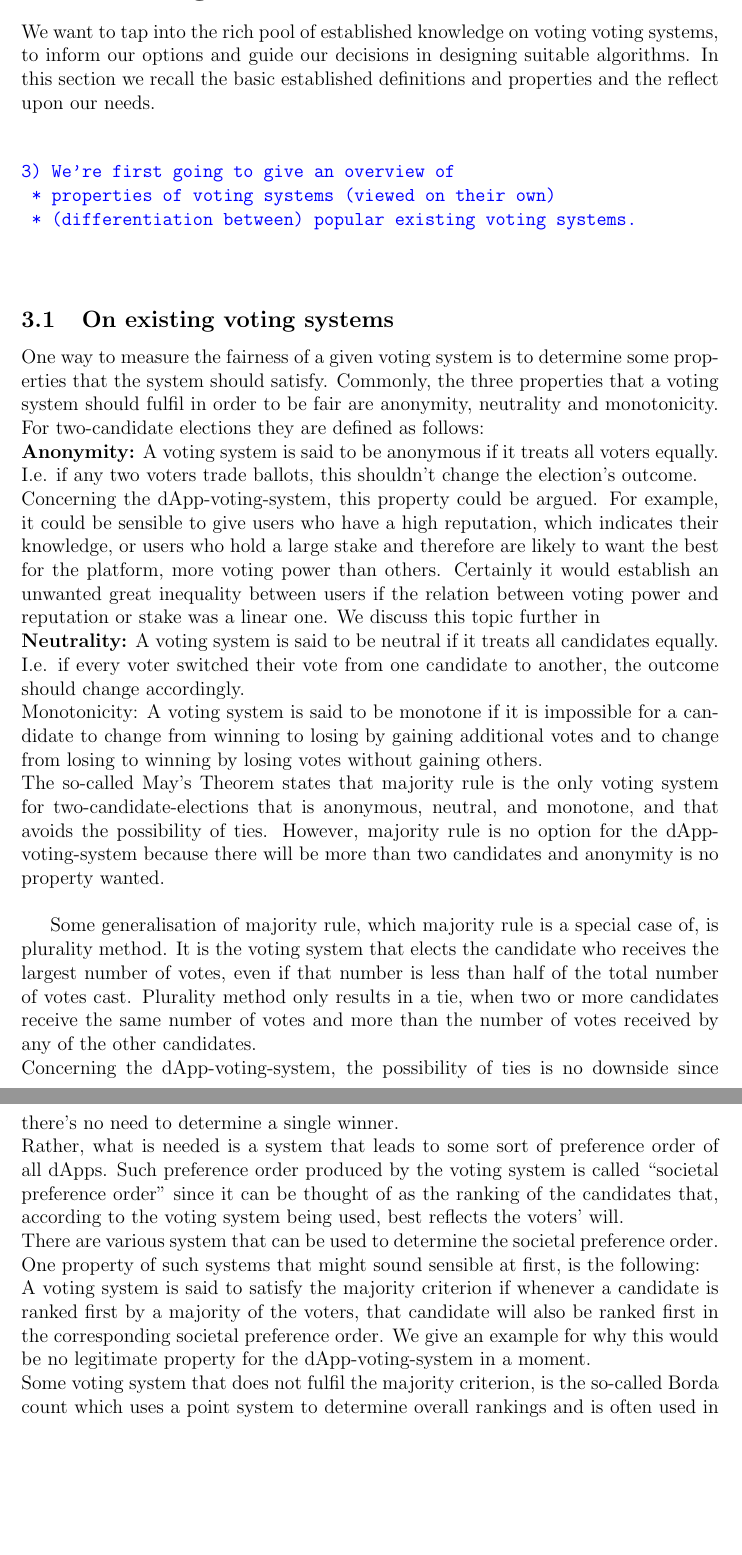
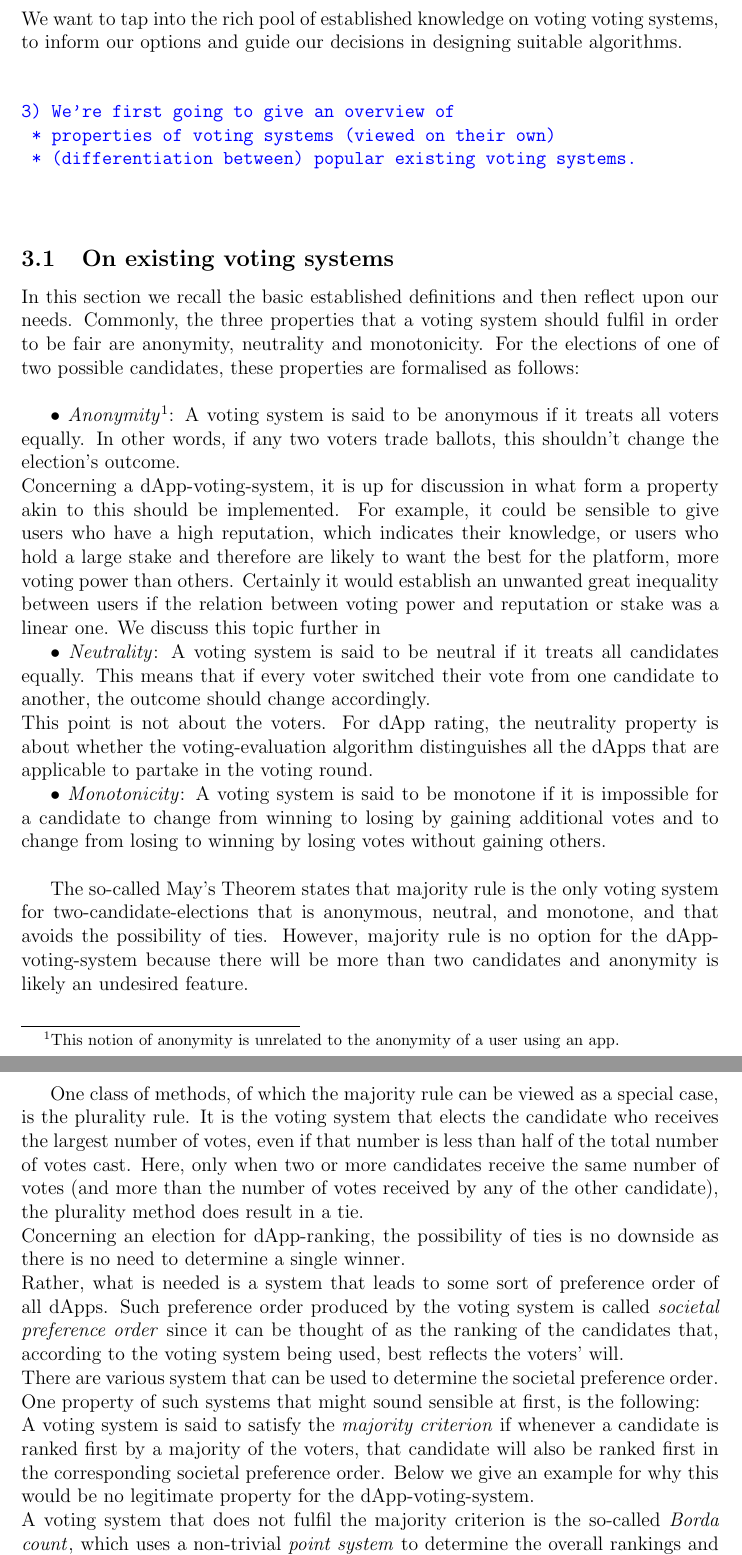
Before and after one commit to Nikolaj-K/NOS-voting-system-research, a LaTeX document (voting-paper/main.tex, which reads voting-paper/section_texts/s75_voting_properties.tex): two parts of pages 7 and 8 of 21, joined at a grey line, cut so that both start at the same text, the shorter picture padded with empty space. Compiled offline with pdfLaTeX.

Commit message:
rewrite voting section a bit

```diff
--- a/voting-paper/section_texts/s75_voting_properties.tex
+++ b/voting-paper/section_texts/s75_voting_properties.tex
@@ -1,7 +1,6 @@
 
 \section{On voting}
 We want to tap into the rich pool of established knowledge on voting voting systems, to inform our options and guide our decisions in designing suitable algorithms.
-In this section we recall the basic established definitions and properties and the reflect upon our needs.
 
 {\color{blue}{
 \begin{verbatim}
@@ -16,23 +15,29 @@ In this section we recall the basic established definitions and properties and t
 \subsection{On existing voting systems}
 
 %TODO: specify, for which elections (2 candidates etc) the following holds
+In this section we recall the basic established definitions and then reflect upon our needs.
+Commonly, the three properties that a voting system should fulfil in order to be fair are anonymity, neutrality and monotonicity. For the elections of one of two possible candidates, these properties are formalised as follows: \\
 
-One way to measure the fairness of a given voting system is to determine some properties that the system should satisfy.
-Commonly, the three properties that a voting system should fulfil in order to be fair are anonymity, neutrality and monotonicity. For two-candidate elections they are defined as follows: \\
-{\bf{Anonymity:}} A voting system is said to be anonymous if it treats all voters equally. I.e. if any two voters trade ballots, this shouldn't change the election's outcome. \\
-Concerning the dApp-voting-system, this property could be argued. For example, it could be sensible to give users who have a high reputation, which indicates their knowledge, or users who hold a large stake and therefore are likely to want the best for the platform, more voting power than others. Certainly it would establish an unwanted great inequality between users if the relation between voting power and reputation or stake was a linear one. We discuss this topic further in \\%\ref{label}
+$\bullet$ {\emph{Anonymity}\footnote{This notion of anonymity is unrelated to the anonymity of a user using an app.}}:
+A voting system is said to be anonymous if it treats all voters equally. In other words, if any two voters trade ballots, this shouldn't change the election's outcome. \\
+Concerning a dApp-voting-system, it is up for discussion in what form a property akin to this should be implemented. For example, it could be sensible to give users who have a high reputation, which indicates their knowledge, or users who hold a large stake and therefore are likely to want the best for the platform, more voting power than others. Certainly it would establish an unwanted great inequality between users if the relation between voting power and reputation or stake was a linear one. We discuss this topic further in
+%\ref{label}
 %S. 19: Majority rule is the voting system that elects the candidate who receives more than half of the votes, if such a candidate exists. If there is no such candidate, then majority rule results in a tie, with no winner elected.
-{\bf{Neutrality:}} A voting system is said to be neutral if it treats all candidates equally. I.e. if every voter switched their vote from one candidate to another, the outcome should change accordingly. \\
-Monotonicity: A voting system is said to be monotone if it is impossible for a candidate to change from winning to losing by gaining additional votes and to change from losing to winning by losing votes without gaining others. \\
+
+$\bullet$ {\emph{Neutrality}}: A voting system is said to be neutral if it treats all candidates equally. This means that if every voter switched their vote from one candidate to another, the outcome should change accordingly. \\
+This point is not about the voters. For dApp rating, the neutrality property is about whether the voting-evaluation algorithm distinguishes all the dApps that are applicable to partake in the voting round.
+
+$\bullet$ {\emph{Monotonicity}}: A voting system is said to be monotone if it is impossible for a candidate to change from winning to losing by gaining additional votes and to change from losing to winning by losing votes without gaining others. \\
+
 The so-called May's Theorem states that majority rule %TODO: see \ref{}
-is the only voting system for two-candidate-elections that is anonymous, neutral, and monotone, and that avoids the possibility of ties. However, majority rule is no option for the dApp-voting-system because there will be more than two candidates and anonymity is no property wanted. \\
+is the only voting system for two-candidate-elections that is anonymous, neutral, and monotone, and that avoids the possibility of ties. However, majority rule is no option for the dApp-voting-system because there will be more than two candidates and anonymity is likely an undesired feature. \\
 
 %\cite{Handsonapproach} The Mathematics of Voting and Elections: A Hands-On Approach. Chapter One; maybe TODO: quota systems
 
-Some generalisation of majority rule, which majority rule is a special case of, is plurality method. It is the voting system that elects the candidate who receives the largest number of votes, even if that number is less than half of the total number of votes cast. Plurality method only results in a tie, when two or more candidates receive the same number of votes and more than the number of votes received by any of the other candidates. \\
-Concerning the dApp-voting-system, the possibility of ties is no downside since there's no need to determine a single winner.\\ %S. 19
-Rather, what is needed is a system that leads to some sort of preference order of all dApps. Such preference order produced by the voting system is called ``societal preference order'' since it can be thought of as the ranking of the candidates that, according to the voting system being used, best reflects the voters' will. \\
+One class of methods, of which the majority rule can be viewed as a special case, is the plurality rule. It is the voting system that elects the candidate who receives the largest number of votes, even if that number is less than half of the total number of votes cast. Here, only when two or more candidates receive the same number of votes (and more than the number of votes received by any of the other candidate), the plurality method does result in a tie. \\
+Concerning an election for dApp-ranking, the possibility of ties is no downside as there is no need to determine a single winner.\\ %S. 19
+Rather, what is needed is a system that leads to some sort of preference order of all dApps. Such preference order produced by the voting system is called {\emph{societal preference order}} since it can be thought of as the ranking of the candidates that, according to the voting system being used, best reflects the voters' will. \\
 %n protip: avoid " in TeX
 There are various system that can be used to determine the societal preference order. One property of such systems that might sound sensible at first, is the following: \\
-A voting system is said to satisfy the majority criterion if whenever a candidate is ranked first by a majority of the voters, that candidate will also be ranked first in the corresponding societal preference order. We give an example for why this would be no legitimate property for the dApp-voting-system in a moment.\\
-Some voting system that does not fulfil the majority criterion, is the so-called Borda count which uses a point system to determine overall rankings and is often used in collegiate sports polls for example. In an election with n candidates it works as follows: \\
+A voting system is said to satisfy the {\emph{majority criterion}} if whenever a candidate is ranked first by a majority of the voters, that candidate will also be ranked first in the corresponding societal preference order. Below we give an example for why this would be no legitimate property for the dApp-voting-system.\\
+A voting system that does not fulfil the majority criterion is the so-called {\emph{Borda count}}, which uses a non-trivial {\emph{point system}} to determine the overall rankings and is often used in collegiate sports polls, for example. In an election with $n$ candidates it works as follows: \\
```
Also changed, not shown: voting-paper/main.pdf, voting-paper/section_texts/s75_voting_properties.tex (32 more changed lines).
